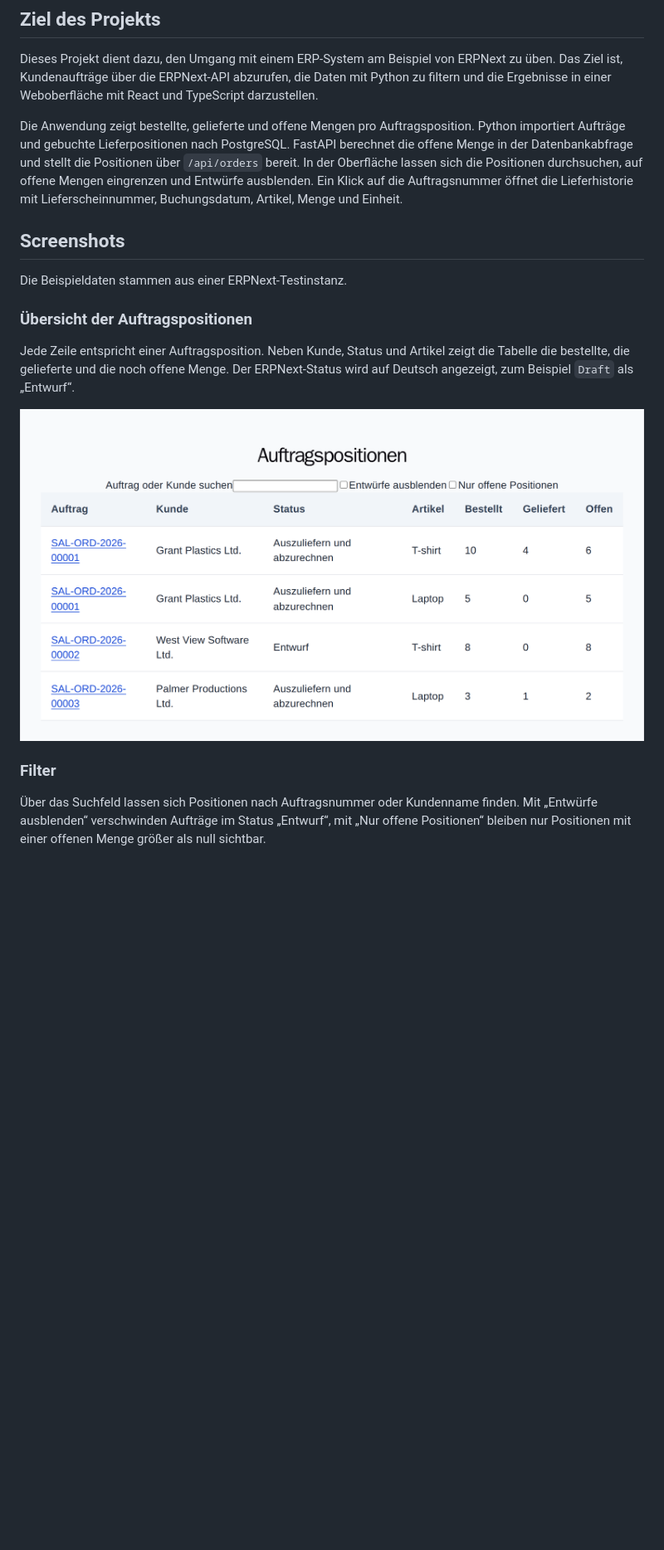
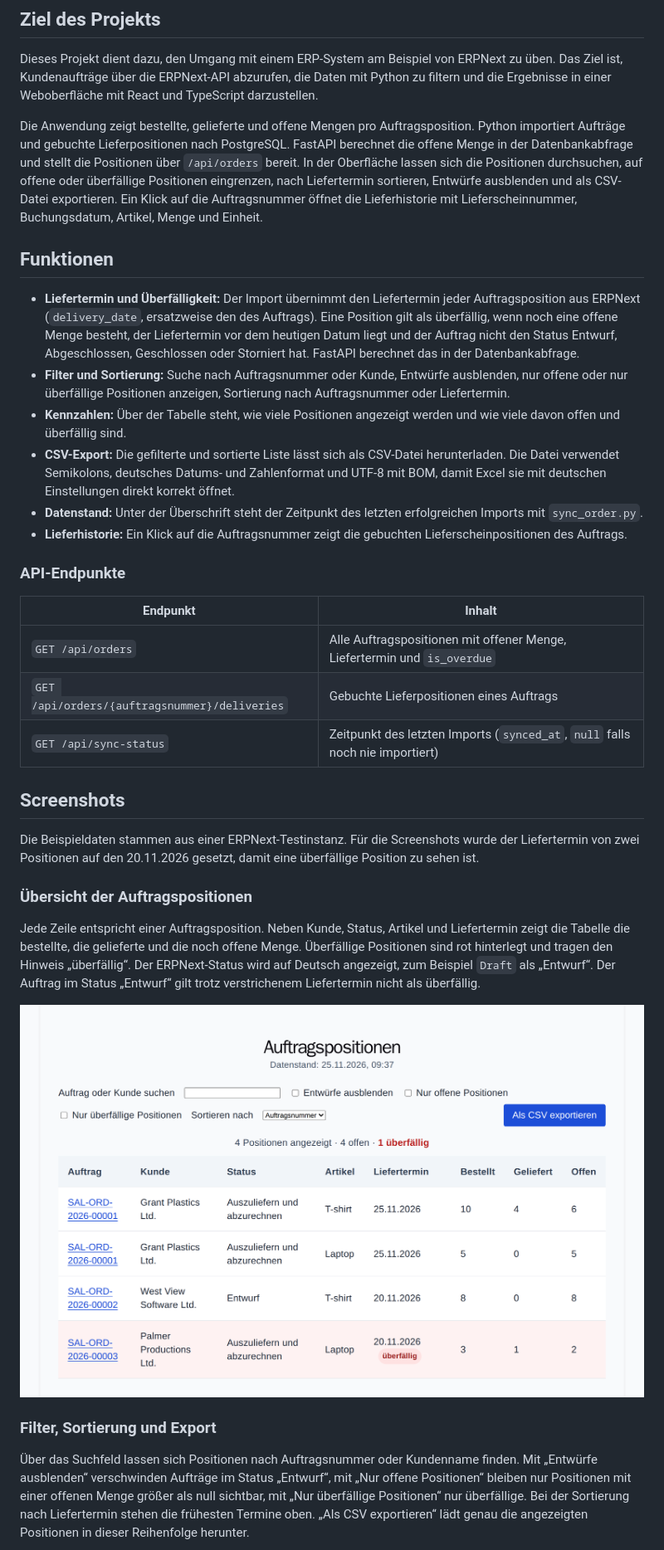
Before and after one commit to Ikayou/erp-order-shipment-tracker, a Markdown page: README.md, the part around one of its changes. Shown at 83% size. Rendered like a GitHub page; pictures changed too: docs/screenshots/auftragsuebersicht.png; blank space fills up the shorter version.

Commit message:
ADD: CSV Export

```diff
--- a/README.md
+++ b/README.md
@@ -4,16 +4,50 @@
 
 Dieses Projekt dient dazu, den Umgang mit einem ERP-System am Beispiel von ERPNext zu üben. Das Ziel ist, Kundenaufträge über die ERPNext-API abzurufen, die Daten mit Python zu filtern und die Ergebnisse in einer Weboberfläche mit React und TypeScript darzustellen.
 
-Die Anwendung zeigt bestellte, gelieferte und offene Mengen pro Auftragsposition. Python importiert Aufträge und gebuchte Lieferpositionen nach PostgreSQL. FastAPI berechnet die offene Menge in der Datenbankabfrage und stellt die Positionen über `/api/orders` bereit. In der Oberfläche lassen sich die Positionen durchsuchen, auf offene Mengen eingrenzen und Entwürfe ausblenden. Ein Klick auf die Auftragsnummer öffnet die Lieferhistorie mit Lieferscheinnummer, Buchungsdatum, Artikel, Menge und Einheit.
+Die Anwendung zeigt bestellte, gelieferte und offene Mengen pro Auftragsposition. Python importiert Aufträge und gebuchte Lieferpositionen nach PostgreSQL. FastAPI berechnet die offene Menge in der Datenbankabfrage und stellt die Positionen über `/api/orders` bereit. In der Oberfläche lassen sich die Positionen durchsuchen, auf offene oder überfällige Positionen eingrenzen, nach Liefertermin sortieren, Entwürfe ausblenden und als CSV-Datei exportieren. Ein Klick auf die Auftragsnummer öffnet die Lieferhistorie mit Lieferscheinnummer, Buchungsdatum, Artikel, Menge und Einheit.
+
+## Funktionen
+
+- **Liefertermin und Überfälligkeit:** Der Import übernimmt den Liefertermin
+  jeder Auftragsposition aus ERPNext (`delivery_date`, ersatzweise den des
+  Auftrags). Eine Position gilt als überfällig, wenn noch eine offene Menge
+  besteht, der Liefertermin vor dem heutigen Datum liegt und der Auftrag
+  nicht den Status Entwurf, Abgeschlossen, Geschlossen oder Storniert hat.
+  FastAPI berechnet das in der Datenbankabfrage.
+- **Filter und Sortierung:** Suche nach Auftragsnummer oder Kunde, Entwürfe
+  ausblenden, nur offene oder nur überfällige Positionen anzeigen, Sortierung
+  nach Auftragsnummer oder Liefertermin.
+- **Kennzahlen:** Über der Tabelle steht, wie viele Positionen angezeigt
+  werden und wie viele davon offen und überfällig sind.
+- **CSV-Export:** Die gefilterte und sortierte Liste lässt sich als CSV-Datei
+  herunterladen. Die Datei verwendet Semikolons, deutsches Datums- und
+  Zahlenformat und UTF-8 mit BOM, damit Excel sie mit deutschen Einstellungen
+  direkt korrekt öffnet.
+- **Datenstand:** Unter der Überschrift steht der Zeitpunkt des letzten
+  erfolgreichen Imports mit `sync_order.py`.
+- **Lieferhistorie:** Ein Klick auf die Auftragsnummer zeigt die gebuchten
+  Lieferscheinpositionen des Auftrags.
+
+### API-Endpunkte
+
+| Endpunkt | Inhalt |
+| --- | --- |
+| `GET /api/orders` | Alle Auftragspositionen mit offener Menge, Liefertermin und `is_overdue` |
+| `GET /api/orders/{auftragsnummer}/deliveries` | Gebuchte Lieferpositionen eines Auftrags |
+| `GET /api/sync-status` | Zeitpunkt des letzten Imports (`synced_at`, `null` falls noch nie importiert) |
 
 ## Screenshots
 
-Die Beispieldaten stammen aus einer ERPNext-Testinstanz.
+Die Beispieldaten stammen aus einer ERPNext-Testinstanz. Für die Screenshots
+wurde der Liefertermin von zwei Positionen auf den 20.11.2026 gesetzt, damit
+eine überfällige Position zu sehen ist.
 
 ### Übersicht der Auftragspositionen
 
-Jede Zeile entspricht einer Auftragsposition. Neben Kunde, Status und Artikel
-zeigt die Tabelle die bestellte, die gelieferte und die noch offene Menge.
-Der ERPNext-Status wird auf Deutsch angezeigt, zum Beispiel `Draft` als
-„Entwurf“.
+Jede Zeile entspricht einer Auftragsposition. Neben Kunde, Status, Artikel
+und Liefertermin zeigt die Tabelle die bestellte, die gelieferte und die noch
+offene Menge. Überfällige Positionen sind rot hinterlegt und tragen den
+Hinweis „überfällig“. Der ERPNext-Status wird auf Deutsch angezeigt, zum
+Beispiel `Draft` als „Entwurf“. Der Auftrag im Status „Entwurf“ gilt trotz
+verstrichenem Liefertermin nicht als überfällig.
 
@@ -21,8 +55,11 @@ Der ERPNext-Status wird auf Deutsch angezeigt, zum Beispiel `Draft` als
 
-### Filter
+### Filter, Sortierung und Export
 
 Über das Suchfeld lassen sich Positionen nach Auftragsnummer oder Kundenname
 finden. Mit „Entwürfe ausblenden“ verschwinden Aufträge im Status „Entwurf“,
 mit „Nur offene Positionen“ bleiben nur Positionen mit einer offenen Menge
-größer als null sichtbar.
+größer als null sichtbar, mit „Nur überfällige Positionen“ nur überfällige.
+Bei der Sortierung nach Liefertermin stehen die frühesten Termine oben.
+„Als CSV exportieren“ lädt genau die angezeigten Positionen in dieser
+Reihenfolge herunter.
 
```
Also changed, not shown: other parts of README.md (+6 -6 lines), docs/screenshots/filter.png, docs/screenshots/lieferhistorie.png, 6 other files.
